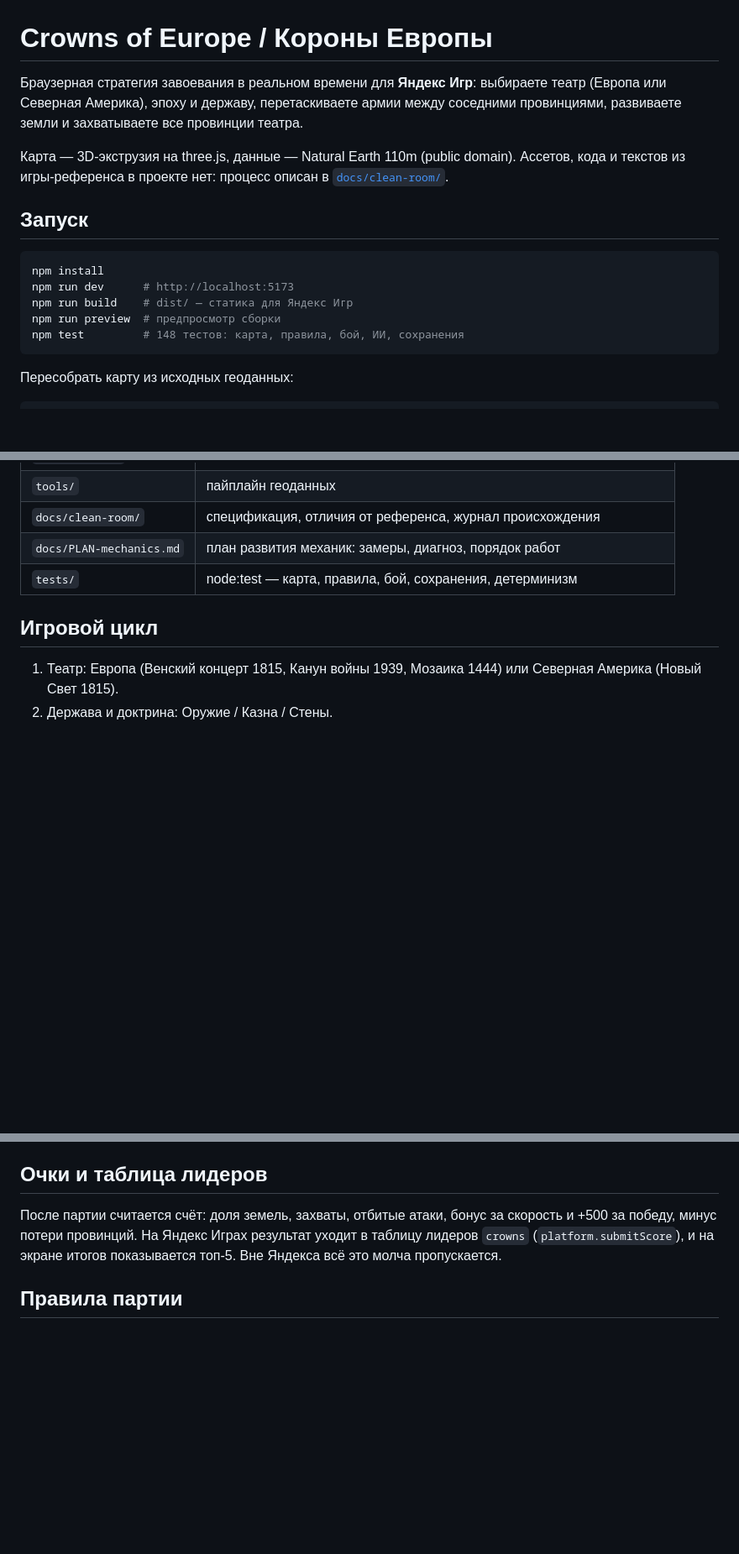
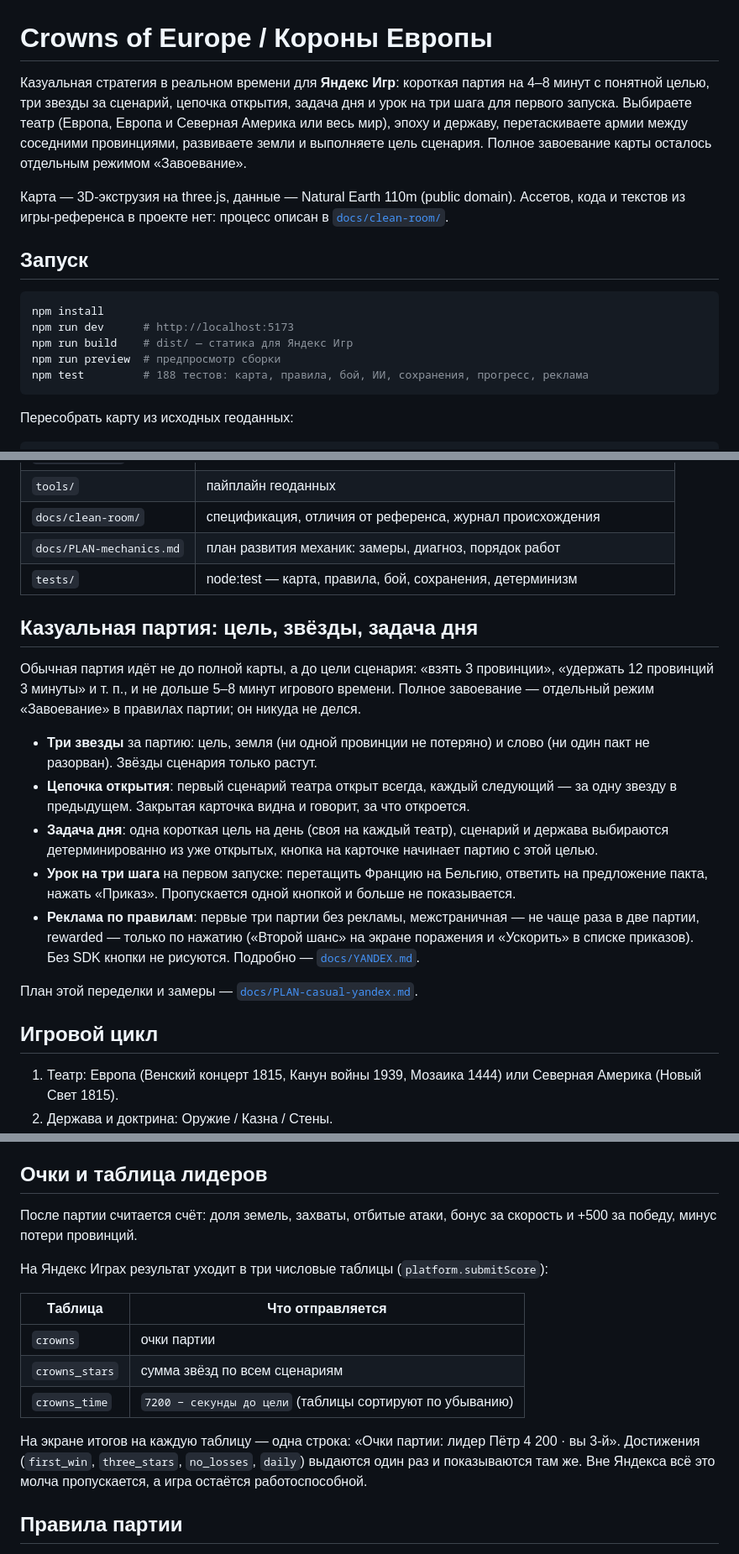
Before and after one commit to Mikaso-Nakamoto/3D_Yandex_Game, a Markdown page: README.md, 3 parts joined by grey strips. Shown at 84% size. Rendered like a GitHub page; blank space fills up the shorter version.

Commit message:
Документация под казуальную версию: README, чек-лист модерации
- README: казуальная партия (цель, звёзды, цепочка открытия, задача дня, урок),
  правила рекламы, три таблицы лидеров и достижения, 188 тестов
- YANDEX.md: чек-лист модерации отмечен по факту проверок К5/К6

Co-authored-by: arena-agent <297053741+arena-agent@users.noreply.github.com>

````diff
--- a/README.md
+++ b/README.md
@@ -1,9 +1,11 @@
 # Crowns of Europe / Короны Европы
 
-Браузерная стратегия завоевания в реальном времени для **Яндекс Игр**:
-выбираете театр (Европа или Северная Америка), эпоху и державу,
-перетаскиваете армии между соседними провинциями, развиваете земли
-и захватываете все провинции театра.
+Казуальная стратегия в реальном времени для **Яндекс Игр**: короткая партия
+на 4–8 минут с понятной целью, три звезды за сценарий, цепочка открытия,
+задача дня и урок на три шага для первого запуска. Выбираете театр (Европа,
+Европа и Северная Америка или весь мир), эпоху и державу, перетаскиваете
+армии между соседними провинциями, развиваете земли и выполняете цель
+сценария. Полное завоевание карты осталось отдельным режимом «Завоевание».
 
 Карта — 3D-экструзия на three.js, данные — Natural Earth 110m (public domain).
 Ассетов, кода и текстов из игры-референса в проекте нет: процесс описан в
@@ -16,7 +18,7 @@ npm install
 npm run dev      # http://localhost:5173
 npm run build    # dist/ — статика для Яндекс Игр
 npm run preview  # предпросмотр сборки
-npm test         # 148 тестов: карта, правила, бой, ИИ, сохранения
+npm test         # 188 тестов: карта, правила, бой, ИИ, сохранения, прогресс, реклама
 ```
 
 Пересобрать карту из исходных геоданных:
@@ -42,6 +44,31 @@ node tools/build-world.mjs      # три источника -> map-world.json
 | `docs/PLAN-mechanics.md` | план развития механик: замеры, диагноз, порядок работ |
 | `tests/` | node:test — карта, правила, бой, сохранения, детерминизм |
 
+## Казуальная партия: цель, звёзды, задача дня
+
+Обычная партия идёт не до полной карты, а до цели сценария: «взять 3
+провинции», «удержать 12 провинций 3 минуты» и т. п., и не дольше 5–8 минут
+игрового времени. Полное завоевание — отдельный режим «Завоевание» в правилах
+партии; он никуда не делся.
+
+- **Три звезды** за партию: цель, земля (ни одной провинции не потеряно) и
+  слово (ни один пакт не разорван). Звёзды сценария только растут.
+- **Цепочка открытия**: первый сценарий театра открыт всегда, каждый следующий —
+  за одну звезду в предыдущем. Закрытая карточка видна и говорит, за что
+  откроется.
+- **Задача дня**: одна короткая цель на день (своя на каждый театр), сценарий и
+  держава выбираются детерминированно из уже открытых, кнопка на карточке
+  начинает партию с этой целью.
+- **Урок на три шага** на первом запуске: перетащить Францию на Бельгию,
+  ответить на предложение пакта, нажать «Приказ». Пропускается одной кнопкой и
+  больше не показывается.
+- **Реклама по правилам**: первые три партии без рекламы, межстраничная — не
+  чаще раза в две партии, rewarded — только по нажатию («Второй шанс» на
+  экране поражения и «Ускорить» в списке приказов). Без SDK кнопки не рисуются.
+  Подробно — [`docs/YANDEX.md`](docs/YANDEX.md).
+
+План этой переделки и замеры — [`docs/PLAN-casual-yandex.md`](docs/PLAN-casual-yandex.md).
+
 ## Игровой цикл
 
 1. Театр: Европа (Венский концерт 1815, Канун войны 1939, Мозаика 1444)
@@ -120,9 +148,20 @@ Natural Earth 10m admin-1 (`tools/build-admin1.mjs` → `src/data/admin1.json`),
 ## Очки и таблица лидеров
 
 После партии считается счёт: доля земель, захваты, отбитые атаки, бонус за
-скорость и +500 за победу, минус потери провинций. На Яндекс Играх результат
-уходит в таблицу лидеров `crowns` (`platform.submitScore`), и на экране итогов
-показывается топ-5. Вне Яндекса всё это молча пропускается.
+скорость и +500 за победу, минус потери провинций.
+
+На Яндекс Играх результат уходит в три числовые таблицы (`platform.submitScore`):
+
+| Таблица | Что отправляется |
+|---|---|
+| `crowns` | очки партии |
+| `crowns_stars` | сумма звёзд по всем сценариям |
+| `crowns_time` | `7200 − секунды до цели` (таблицы сортируют по убыванию) |
+
+На экране итогов на каждую таблицу — одна строка: «Очки партии: лидер Пётр
+4 200 · вы 3-й». Достижения (`first_win`, `three_stars`, `no_losses`, `daily`)
+выдаются один раз и показываются там же. Вне Яндекса всё это молча
+пропускается, а игра остаётся работоспособной.
 
 ## Правила партии
 
````
Also changed, not shown: other parts of README.md (+4 -3 lines), docs/YANDEX.md (+12 -9 lines).
